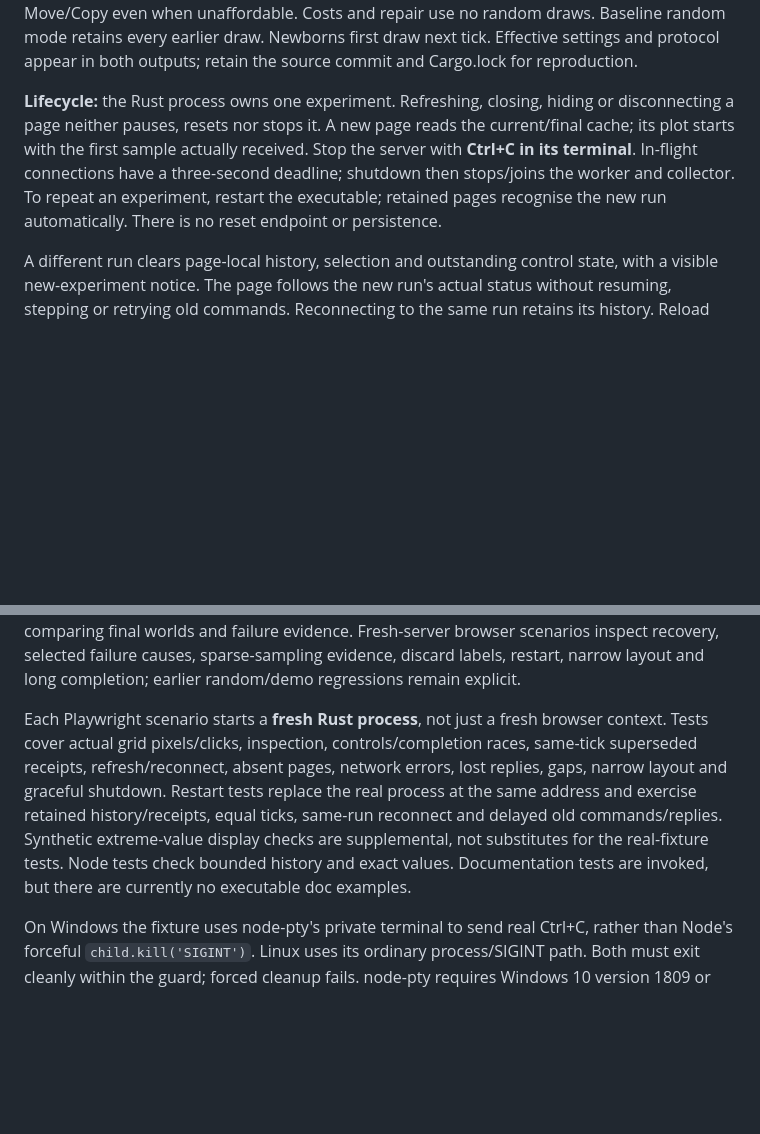
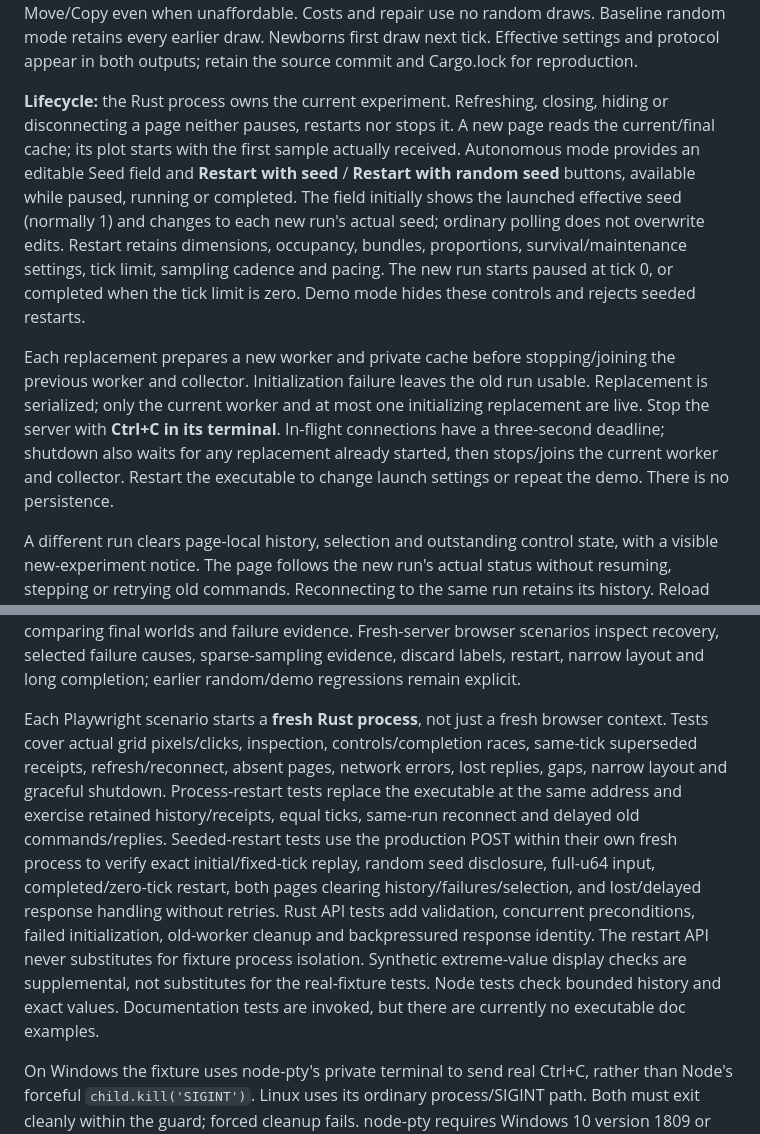
Before and after one commit to ppericard/virtual-life, a Markdown page: docs/development.md, 2 parts joined by grey strips. Drawn GitHub-style; blank space fills up the shorter version.

```diff
--- a/docs/development.md
+++ b/docs/development.md
@@ -43,7 +43,9 @@ Failure evidence is a separate engine-owned buffer of at most 128 records, recor
 
 Both policies share SplitMix64 and `VirtualLife sampling v1` initialization/bounded draws. Record the separate action protocol (`wear-repair v1` or `random v1`). Wear-repair scans starting occupied squares in row-major order, skips draws for individuals unable to survive upkeep, draws one weighted choice for every survivor, and draws one of the eight neighbours for Move/Copy even when unaffordable. Costs and repair use no random draws. Baseline random mode retains every earlier draw. Newborns first draw next tick. Effective settings and protocol appear in both outputs; retain the source commit and Cargo.lock for reproduction.
 
-**Lifecycle:** the Rust process owns one experiment. Refreshing, closing, hiding or disconnecting a page neither pauses, resets nor stops it. A new page reads the current/final cache; its plot starts with the first sample actually received. Stop the server with **Ctrl+C in its terminal**. In-flight connections have a three-second deadline; shutdown then stops/joins the worker and collector. To repeat an experiment, restart the executable; retained pages recognise the new run automatically. There is no reset endpoint or persistence.
+**Lifecycle:** the Rust process owns the current experiment. Refreshing, closing, hiding or disconnecting a page neither pauses, restarts nor stops it. A new page reads the current/final cache; its plot starts with the first sample actually received. Autonomous mode provides an editable Seed field and **Restart with seed** / **Restart with random seed** buttons, available while paused, running or completed. The field initially shows the launched effective seed (normally 1) and changes to each new run's actual seed; ordinary polling does not overwrite edits. Restart retains dimensions, occupancy, bundles, proportions, survival/maintenance settings, tick limit, sampling cadence and pacing. The new run starts paused at tick 0, or completed when the tick limit is zero. Demo mode hides these controls and rejects seeded restarts.
+
+Each replacement prepares a new worker and private cache before stopping/joining the previous worker and collector. Initialization failure leaves the old run usable. Replacement is serialized; only the current worker and at most one initializing replacement are live. Stop the server with **Ctrl+C in its terminal**. In-flight connections have a three-second deadline; shutdown also waits for any replacement already started, then stops/joins the current worker and collector. Restart the executable to change launch settings or repeat the demo. There is no persistence.
 
 A different run clears page-local history, selection and outstanding control state, with a visible new-experiment notice. The page follows the new run's actual status without resuming, stepping or retrying old commands. Reconnecting to the same run retains its history. Reload the page after changing browser assets to load the newly compiled version.
 
@@ -115,7 +120,7 @@ Tests cover the worked states, proposal order, generated short sequences, identi
 
 Wear/repair checks include exact-zero upkeep/action failure, repair caps and zero restoration, rejected attempts paying wear, unaffordable intents excluded from conflicts, fresh child integrity, draw skipping, coalesced properties, generated positive-integrity/identity invariants, bounded failure eviction and counter exhaustion. Observation checks run both wear-repair and the original random mode with multiple sampling rates, saturated and disconnected viewers, comparing final worlds and failure evidence. Fresh-server browser scenarios inspect recovery, selected failure causes, sparse-sampling evidence, discard labels, restart, narrow layout and long completion; earlier random/demo regressions remain explicit.
 
-Each Playwright scenario starts a **fresh Rust process**, not just a fresh browser context. Tests cover actual grid pixels/clicks, inspection, controls/completion races, same-tick superseded receipts, refresh/reconnect, absent pages, network errors, lost replies, gaps, narrow layout and graceful shutdown. Restart tests replace the real process at the same address and exercise retained history/receipts, equal ticks, same-run reconnect and delayed old commands/replies. Synthetic extreme-value display checks are supplemental, not substitutes for the real-fixture tests. Node tests check bounded history and exact values. Documentation tests are invoked, but there are currently no executable doc examples.
+Each Playwright scenario starts a **fresh Rust process**, not just a fresh browser context. Tests cover actual grid pixels/clicks, inspection, controls/completion races, same-tick superseded receipts, refresh/reconnect, absent pages, network errors, lost replies, gaps, narrow layout and graceful shutdown. Process-restart tests replace the executable at the same address and exercise retained history/receipts, equal ticks, same-run reconnect and delayed old commands/replies. Seeded-restart tests use the production POST within their own fresh process to verify exact initial/fixed-tick replay, random seed disclosure, full-u64 input, completed/zero-tick restart, both pages clearing history/failures/selection, and lost/delayed response handling without retries. Rust API tests add validation, concurrent preconditions, failed initialization, old-worker cleanup and backpressured response identity. The restart API never substitutes for fixture process isolation. Synthetic extreme-value display checks are supplemental, not substitutes for the real-fixture tests. Node tests check bounded history and exact values. Documentation tests are invoked, but there are currently no executable doc examples.
 
 On Windows the fixture uses node-pty's private terminal to send real Ctrl+C, rather than Node's forceful `child.kill('SIGINT')`. Linux uses its ordinary process/SIGINT path. Both must exit cleanly within the guard; forced cleanup fails. node-pty requires Windows 10 version 1809 or newer. Where no packaged native binary is available, `npm ci` needs native build prerequisites; see [node-pty's prerequisites](https://github.com/microsoft/node-pty#dependencies). These requirements apply to testing, not running VirtualLife.
 
```
Also changed, not shown: other parts of docs/development.md (+7 -4 lines), MODEL.md (+2 -0 lines), README.md (+3 -1 lines).
